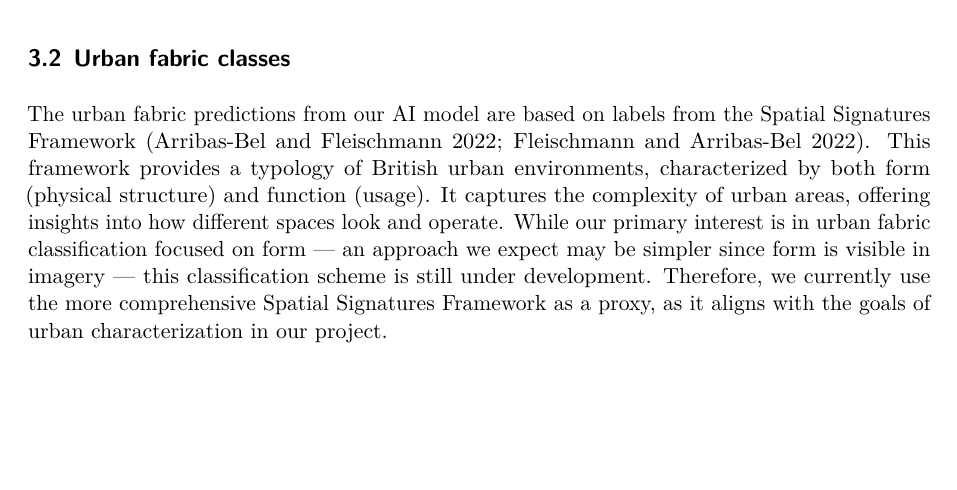
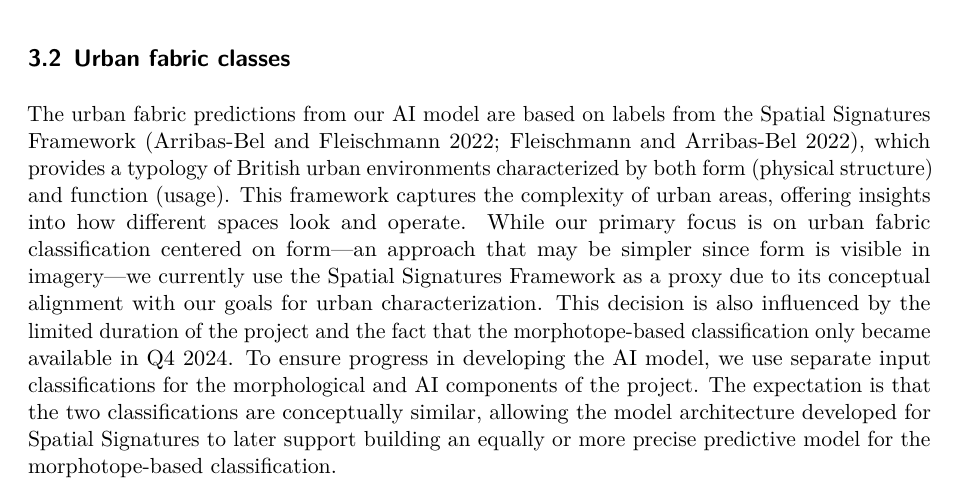
Before and after one commit to eurofab-project/technical-notes, a Quarto document (notes/data-selection.qmd): part of page 7 of 8, cut so that both start at the same text, the shorter picture padded with empty space. Rendered offline with R 4.5, knitr and Pandoc in place of Quarto, then LaTeX, with nearby package versions.

Commit message:
minor edits

```diff
--- a/notes/data-selection.qmd
+++ b/notes/data-selection.qmd
@@ -155,6 +155,7 @@ Sentinel-2 data is particularly suitable for this application due to its consist
 
 ## Urban fabric classes
 
-The urban fabric predictions from our AI model are based on labels from the Spatial Signatures Framework [@arribas2022spatial; @fleischmann2022geographical]. This framework provides a typology of British urban environments, characterized by both form (physical structure) and function (usage). It captures the complexity of urban areas, offering insights into how different spaces look and operate. While our primary interest is in urban fabric classification focused on form — an approach we expect may be simpler since form is visible in imagery — this classification scheme is still under development. Therefore, we currently use the more comprehensive Spatial Signatures Framework as a proxy, as it aligns with the goals of urban characterization in our project.
+The urban fabric predictions from our AI model are based on labels from the Spatial Signatures Framework [@arribas2022spatial; @fleischmann2022geographical], which provides a typology of British urban environments characterized by both form (physical structure) and function (usage). This framework captures the complexity of urban areas, offering insights into how different spaces look and operate. While our primary focus is on urban fabric classification centered on form—an approach that may be simpler since form is visible in imagery—we currently use the Spatial Signatures Framework as a proxy due to its conceptual alignment with our goals for urban characterization. This decision is also influenced by the limited duration of the project and the fact that the morphotope-based classification only became available in Q4 2024. To ensure progress in developing the AI model, we use separate input classifications for the morphological and AI components of the project. The expectation is that the two classifications are conceptually similar, allowing the model architecture developed for Spatial Signatures to later support building an equally or more precise predictive model for the morphotope-based classification.
+
 
 # References {.unnumbered}
```
